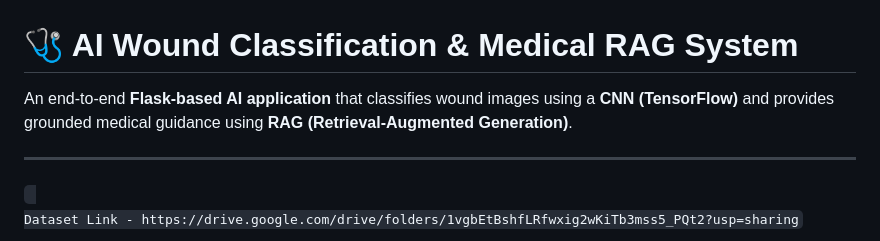
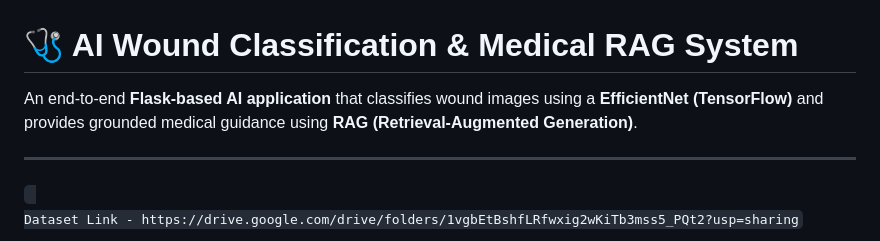
Before and after one commit to YuvarajKate/AI-Wound-Classification-Medical-RAG-System, a Markdown page: Readme.md, the part around the change. Drawn GitHub-style.

```diff
--- a/Readme.md
+++ b/Readme.md
@@ -1,6 +1,6 @@
 # 🩺 AI Wound Classification & Medical RAG System
 
-An end-to-end **Flask-based AI application** that classifies wound images using a **CNN (TensorFlow)** and provides grounded medical guidance using **RAG (Retrieval-Augmented Generation)**.
+An end-to-end **Flask-based AI application** that classifies wound images using a **EfficientNet (TensorFlow)** and provides grounded medical guidance using **RAG (Retrieval-Augmented Generation)**.
 
 ---
 
```
